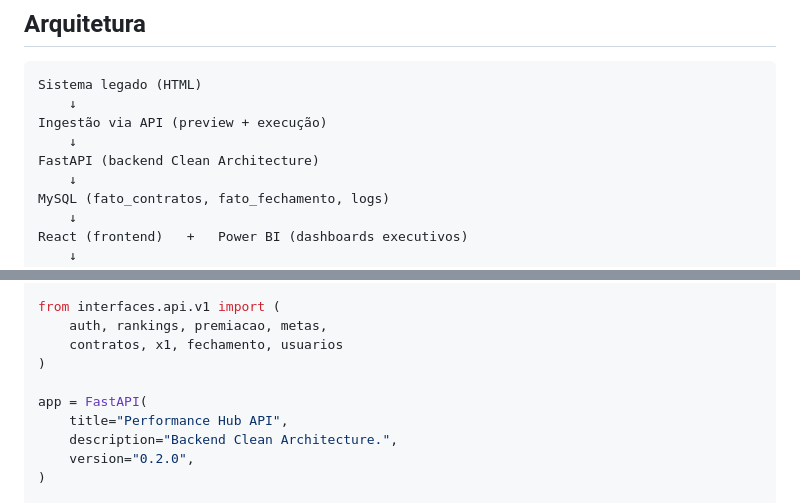
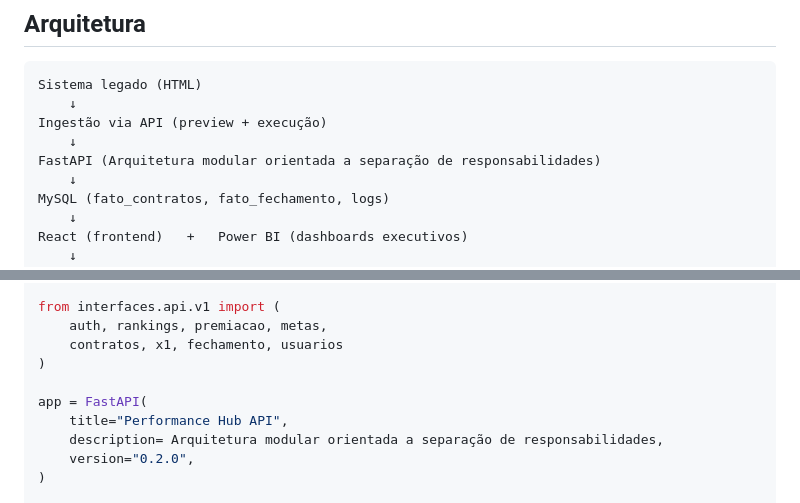
Before and after one commit to marcelads/Performance-Hub, a Markdown page: README.md, 2 parts joined by grey strips. GitHub-like rendering.

Commit message:
Update README with architectural descriptions

```diff
--- a/README.md
+++ b/README.md
@@ -28,7 +28,7 @@ Sistema legado (HTML)
     ↓
 Ingestão via API (preview + execução)
     ↓
-FastAPI (backend Clean Architecture)
+FastAPI (Arquitetura modular orientada a separação de responsabilidades)
     ↓
 MySQL (fato_contratos, fato_fechamento, logs)
     ↓
@@ -165,7 +165,7 @@ from interfaces.api.v1 import (
 
 app = FastAPI(
     title="Performance Hub API",
-    description="Backend Clean Architecture.",
+    description= Arquitetura modular orientada a separação de responsabilidades,
     version="0.2.0",
 )
 
```
